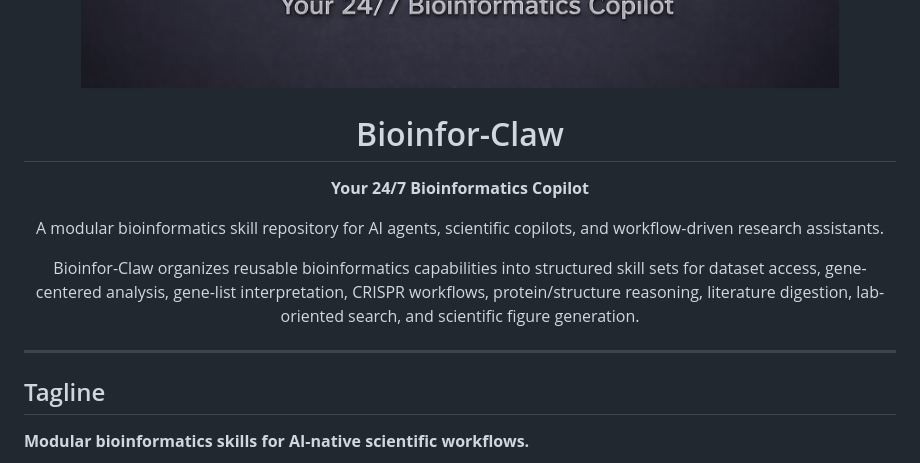
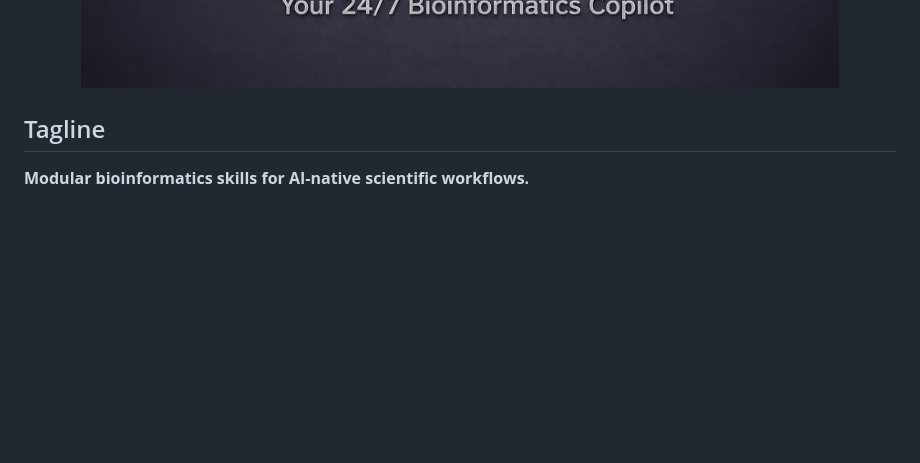
Before and after one commit to MDhewei/bioinfor-claw, a Markdown page: README.md, the part around the change. Drawn GitHub-style; blank space fills up the shorter version.

```diff
--- a/README.md
+++ b/README.md
@@ -1,22 +1,6 @@
 <p align="center">
   <img src="Assets/logo.png" alt="Bioinfor-Claw logo" width="760">
 </p>
-
-<h1 align="center">Bioinfor-Claw</h1>
-
-<p align="center">
-  <strong>Your 24/7 Bioinformatics Copilot</strong>
-</p>
-
-<p align="center">
-  A modular bioinformatics skill repository for AI agents, scientific copilots, and workflow-driven research assistants.
-</p>
-
-<p align="center">
-  Bioinfor-Claw organizes reusable bioinformatics capabilities into structured skill sets for dataset access, gene-centered analysis, gene-list interpretation, CRISPR workflows, protein/structure reasoning, literature digestion, lab-oriented search, and scientific figure generation.
-</p>
-
----
 
 ## Tagline
 
```
